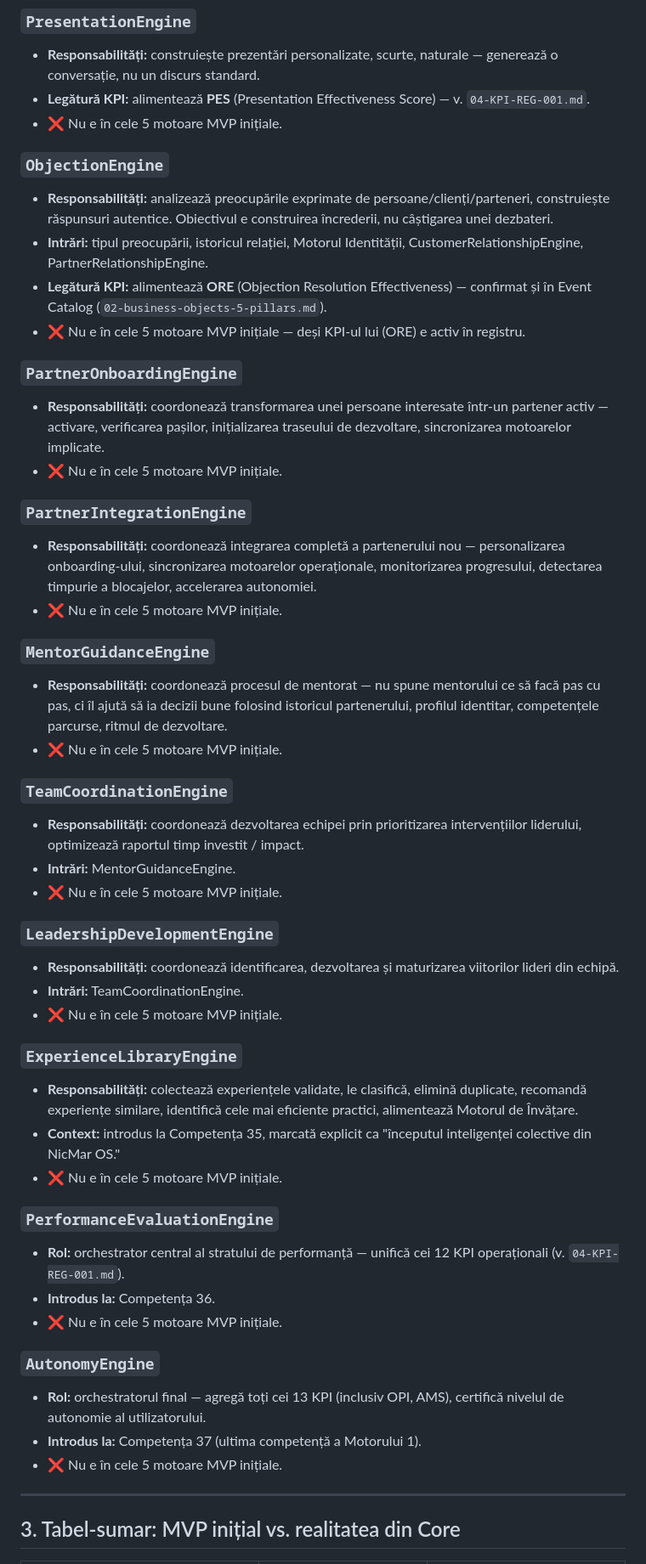
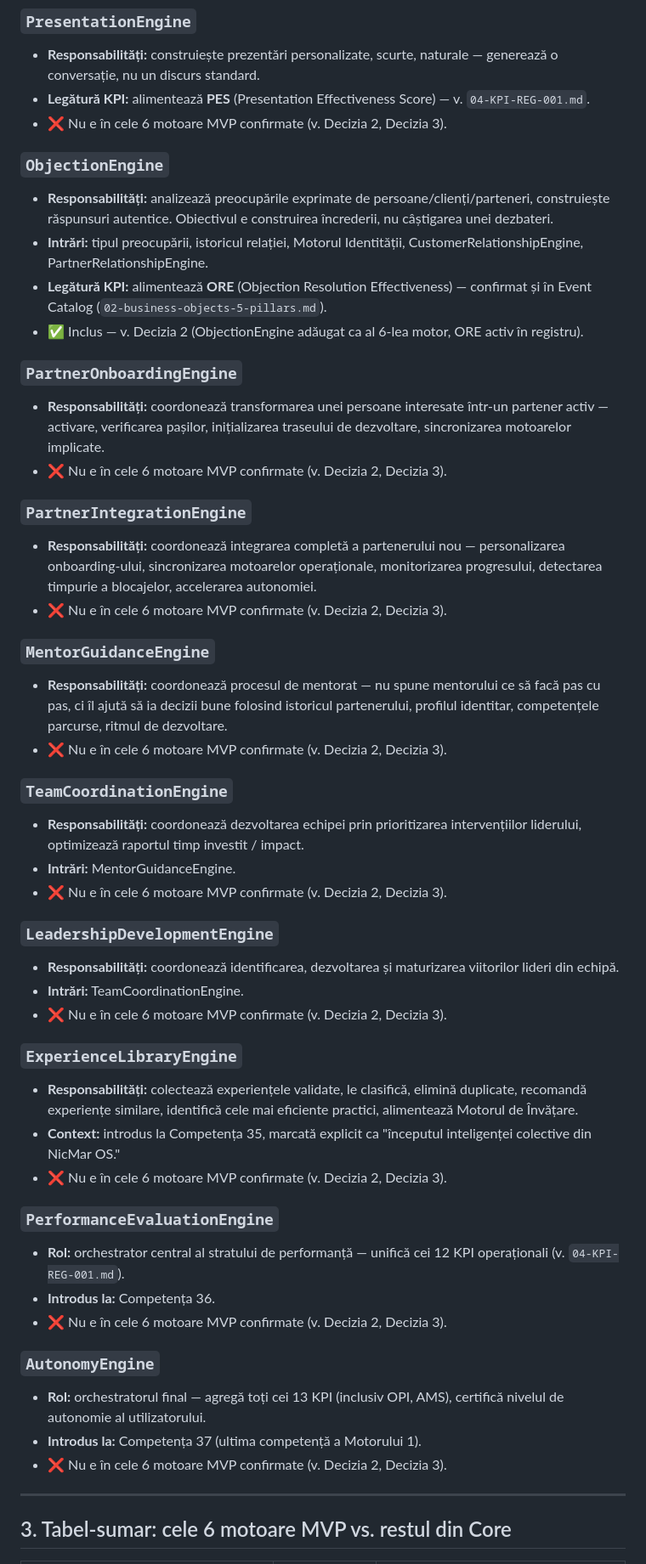
Before and after one commit to nicmarteam/nicmar_os, a Markdown page: docs/architecture/06-harta-motoare-tehnice.md, the part around one of its changes. Shown at 85% size. GitHub-like rendering.

```diff
--- a/docs/architecture/06-harta-motoare-tehnice.md
+++ b/docs/architecture/06-harta-motoare-tehnice.md
@@ -59,52 +59,52 @@ Documentul de 37 de competențe folosește frecvent **etichete narative în rom
 ### `PresentationEngine`
 - **Responsabilități:** construiește prezentări personalizate, scurte, naturale — generează o conversație, nu un discurs standard.
 - **Legătură KPI:** alimentează **PES** (Presentation Effectiveness Score) — v. `04-KPI-REG-001.md`.
-- ❌ Nu e în cele 5 motoare MVP inițiale.
+- ❌ Nu e în cele 6 motoare MVP confirmate (v. Decizia 2, Decizia 3).
 
 ### `ObjectionEngine`
 - **Responsabilități:** analizează preocupările exprimate de persoane/clienți/parteneri, construiește răspunsuri autentice. Obiectivul e construirea încrederii, nu câștigarea unei dezbateri.
 - **Intrări:** tipul preocupării, istoricul relației, Motorul Identității, CustomerRelationshipEngine, PartnerRelationshipEngine.
 - **Legătură KPI:** alimentează **ORE** (Objection Resolution Effectiveness) — confirmat și în Event Catalog (`02-business-objects-5-pillars.md`).
-- ❌ Nu e în cele 5 motoare MVP inițiale — deși KPI-ul lui (ORE) e activ în registru.
+- ✅ Inclus — v. Decizia 2 (ObjectionEngine adăugat ca al 6-lea motor, ORE activ în registru).
 
 ### `PartnerOnboardingEngine`
 - **Responsabilități:** coordonează transformarea unei persoane interesate într-un partener activ — activare, verificarea pașilor, inițializarea traseului de dezvoltare, sincronizarea motoarelor implicate.
-- ❌ Nu e în cele 5 motoare MVP inițiale.
+- ❌ Nu e în cele 6 motoare MVP confirmate (v. Decizia 2, Decizia 3).
 
 ### `PartnerIntegrationEngine`
 - **Responsabilități:** coordonează integrarea completă a partenerului nou — personalizarea onboarding-ului, sincronizarea motoarelor operaționale, monitorizarea progresului, detectarea timpurie a blocajelor, accelerarea autonomiei.
-- ❌ Nu e în cele 5 motoare MVP inițiale.
+- ❌ Nu e în cele 6 motoare MVP confirmate (v. Decizia 2, Decizia 3).
 
 ### `MentorGuidanceEngine`
 - **Responsabilități:** coordonează procesul de mentorat — nu spune mentorului ce să facă pas cu pas, ci îl ajută să ia decizii bune folosind istoricul partenerului, profilul identitar, competențele parcurse, ritmul de dezvoltare.
-- ❌ Nu e în cele 5 motoare MVP inițiale.
+- ❌ Nu e în cele 6 motoare MVP confirmate (v. Decizia 2, Decizia 3).
 
 ### `TeamCoordinationEngine`
 - **Responsabilități:** coordonează dezvoltarea echipei prin prioritizarea intervențiilor liderului, optimizează raportul timp investit / impact.
 - **Intrări:** MentorGuidanceEngine.
-- ❌ Nu e în cele 5 motoare MVP inițiale.
+- ❌ Nu e în cele 6 motoare MVP confirmate (v. Decizia 2, Decizia 3).
 
 ### `LeadershipDevelopmentEngine`
 - **Responsabilități:** coordonează identificarea, dezvoltarea și maturizarea viitorilor lideri din echipă.
 - **Intrări:** TeamCoordinationEngine.
-- ❌ Nu e în cele 5 motoare MVP inițiale.
+- ❌ Nu e în cele 6 motoare MVP confirmate (v. Decizia 2, Decizia 3).
 
 ### `ExperienceLibraryEngine`
 - **Responsabilități:** colectează experiențele validate, le clasifică, elimină duplicate, recomandă experiențe similare, identifică cele mai eficiente practici, alimentează Motorul de Învățare.
 - **Context:** introdus la Competența 35, marcată explicit ca "începutul inteligenței colective din NicMar OS."
-- ❌ Nu e în cele 5 motoare MVP inițiale.
+- ❌ Nu e în cele 6 motoare MVP confirmate (v. Decizia 2, Decizia 3).
 
 ### `PerformanceEvaluationEngine`
 - **Rol:** orchestrator central al stratului de performanță — unifică cei 12 KPI operaționali (v. `04-KPI-REG-001.md`).
 - **Introdus la:** Competența 36.
-- ❌ Nu e în cele 5 motoare MVP inițiale.
+- ❌ Nu e în cele 6 motoare MVP confirmate (v. Decizia 2, Decizia 3).
 
 ### `AutonomyEngine`
 - **Rol:** orchestratorul final — agregă toți cei 13 KPI (inclusiv OPI, AMS), certifică nivelul de autonomie al utilizatorului.
 - **Introdus la:** Competența 37 (ultima competență a Motorului 1).
-- ❌ Nu e în cele 5 motoare MVP inițiale.
+- ❌ Nu e în cele 6 motoare MVP confirmate (v. Decizia 2, Decizia 3).
 
 ---
 
-## 3. Tabel-sumar: MVP inițial vs. realitatea din Core
+## 3. Tabel-sumar: cele 6 motoare MVP vs. restul din Core
 
```
Also changed, not shown: other parts of docs/architecture/06-harta-motoare-tehnice.md (+4 -4 lines).
